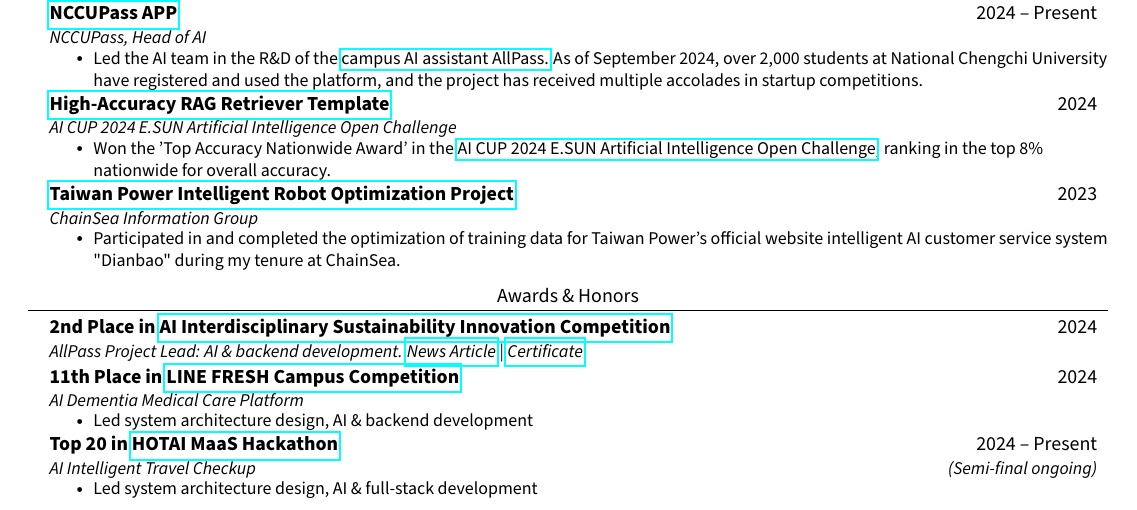
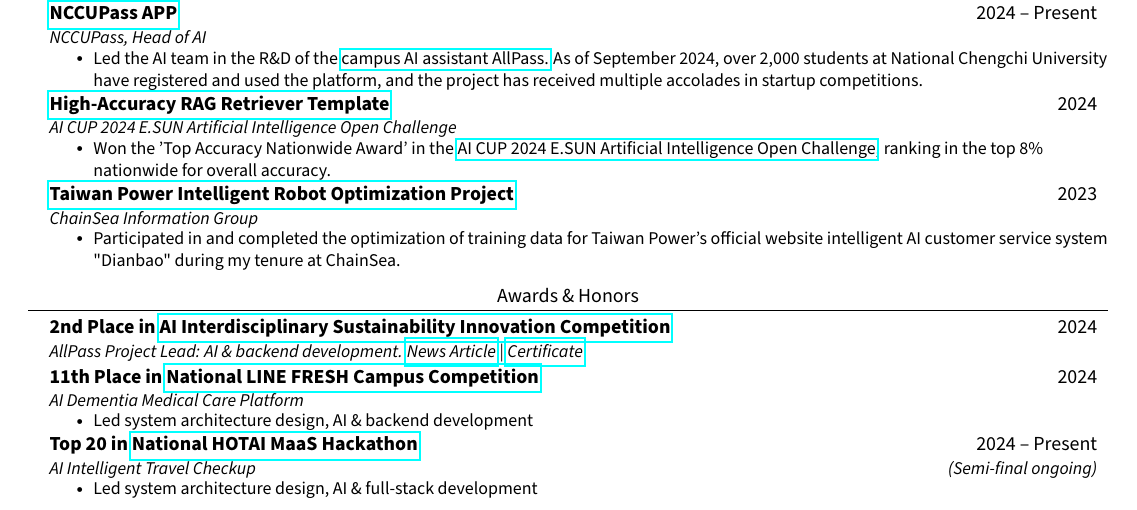
Before and after one commit to JustinHsu1019/JustinHsu1019.github.io, a LaTeX CV (cv/main.tex): part of the page, cut so that both start at the same text. Compiled offline with pdfLaTeX.

Commit message:
update contests names

```diff
--- a/cv/main.tex
+++ b/cv/main.tex
@@ -196,14 +196,14 @@
         {\href{https://drive.google.com/file/d/1aeFkFxJUJnZKDjO7yRTyjoOqu4eria_h/view?usp=sharing}{Certificate}}}{}
     \vspace{0.3em}
     \resumeSubheading
-      {11th Place in \href{https://tw-linefresh.landpress.line.me/}{LINE FRESH Campus Competition}}
+      {11th Place in \href{https://tw-linefresh.landpress.line.me/}{National LINE FRESH Campus Competition}}
       {2024}
       {AI Dementia Medical Care Platform}{}
         \resumeItemListStart
           \resumeItem{Led system architecture design, AI \& backend development}
         \resumeItemListEnd
     \resumeSubheading
-      {Top 20 in \href{https://ht-hackathon.tw/tw/}{HOTAI MaaS Hackathon}}
+      {Top 20 in \href{https://ht-hackathon.tw/tw/}{National HOTAI MaaS Hackathon}}
       {2024 -- Present}
       {AI Intelligent Travel Checkup}{\textit{(Semi-final ongoing)}}
         \resumeItemListStart
```
Also changed, not shown: cv/CV.pdf.
